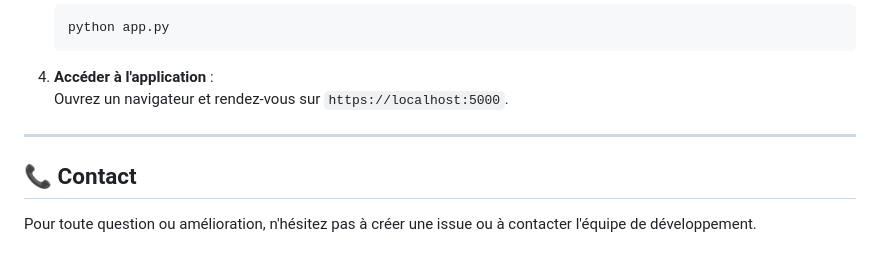
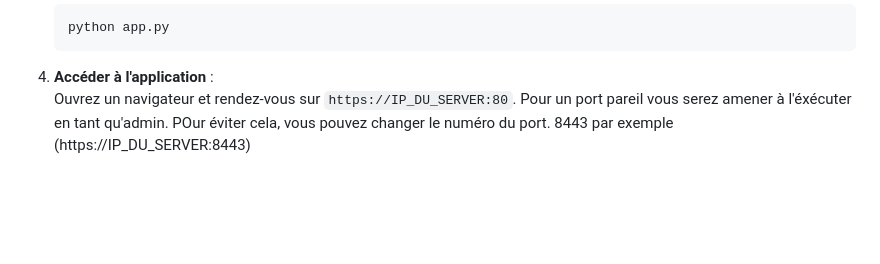
Before and after one commit to Sunnoogo77/VaultRoom, a Markdown page: README.md, the part around the change. GitHub-like rendering; blank space fills up the shorter version.

````diff
--- a/README.md
+++ b/README.md
@@ -96,10 +96,5 @@ VaultRoom a été conçu pour :
    ```
 
 4. **Accéder à l'application** :
-   Ouvrez un navigateur et rendez-vous sur `https://localhost:5000`.
-
----
-
-## 📞 Contact
-
-Pour toute question ou amélioration, n'hésitez pas à créer une issue ou à contacter l'équipe de développement.
+   Ouvrez un navigateur et rendez-vous sur `https://IP_DU_SERVER:80`.
+   Pour un port pareil vous serez amener à l'éxécuter en tant qu'admin. POur éviter cela, vous pouvez changer le numéro du port. 8443 par exemple (https://IP_DU_SERVER:8443)
````
